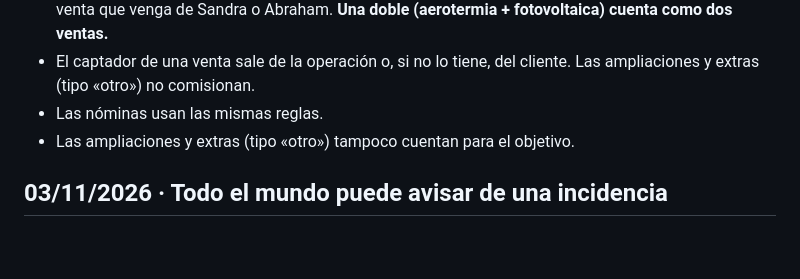
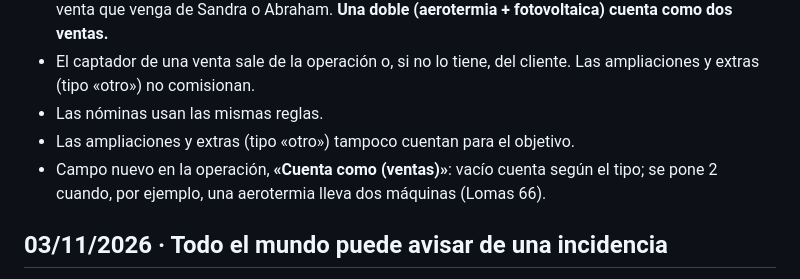
Before and after one commit to zerowattiosingenieria-bit/crm, a Markdown page: docs/HISTORIAL.md, the part around the change. Drawn GitHub-style; blank space fills up the shorter version.

Commit message:
Historial: campo ventas

```diff
--- a/docs/HISTORIAL.md
+++ b/docs/HISTORIAL.md
@@ -21,6 +21,8 @@ luego no hay manera de reconstruir.
   cliente. Las ampliaciones y extras (tipo «otro») no comisionan.
 - Las nóminas usan las mismas reglas.
 - Las ampliaciones y extras (tipo «otro») tampoco cuentan para el objetivo.
+- Campo nuevo en la operación, **«Cuenta como (ventas)»**: vacío cuenta según el tipo;
+  se pone 2 cuando, por ejemplo, una aerotermia lleva dos máquinas (Lomas 66).
 
 ## 03/11/2026 · Todo el mundo puede avisar de una incidencia
 
```
